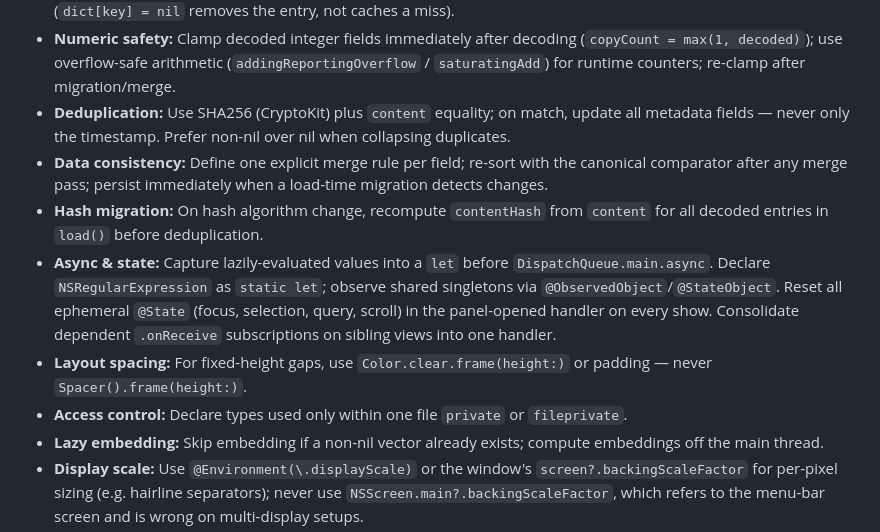
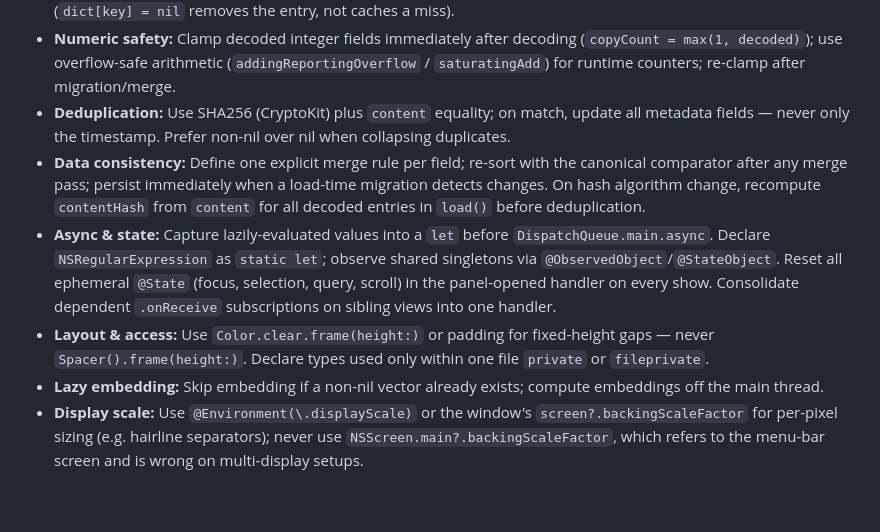
Before and after one commit to orsharon7/mnemo, a Markdown page: AGENTS.md, the part around the change. GitHub-like rendering; blank space fills up the shorter version.

Commit message:
chore: optimize AI coding rules after PR #34 merge [skip ci]

```diff
--- a/AGENTS.md
+++ b/AGENTS.md
@@ -46,11 +46,9 @@ Project instructions for AI coding agents.
 - **Caching:** Use `NSCache` with a `countLimit`; memoize negative lookups in a separate bounded `Set<Key>` (`dict[key] = nil` removes the entry, not caches a miss).
 - **Numeric safety:** Clamp decoded integer fields immediately after decoding (`copyCount = max(1, decoded)`); use overflow-safe arithmetic (`addingReportingOverflow` / `saturatingAdd`) for runtime counters; re-clamp after migration/merge.
 - **Deduplication:** Use SHA256 (CryptoKit) plus `content` equality; on match, update all metadata fields — never only the timestamp. Prefer non-nil over nil when collapsing duplicates.
-- **Data consistency:** Define one explicit merge rule per field; re-sort with the canonical comparator after any merge pass; persist immediately when a load-time migration detects changes.
-- **Hash migration:** On hash algorithm change, recompute `contentHash` from `content` for all decoded entries in `load()` before deduplication.
+- **Data consistency:** Define one explicit merge rule per field; re-sort with the canonical comparator after any merge pass; persist immediately when a load-time migration detects changes. On hash algorithm change, recompute `contentHash` from `content` for all decoded entries in `load()` before deduplication.
 - **Async & state:** Capture lazily-evaluated values into a `let` before `DispatchQueue.main.async`. Declare `NSRegularExpression` as `static let`; observe shared singletons via `@ObservedObject`/`@StateObject`. Reset all ephemeral `@State` (focus, selection, query, scroll) in the panel-opened handler on every show. Consolidate dependent `.onReceive` subscriptions on sibling views into one handler.
-- **Layout spacing:** For fixed-height gaps, use `Color.clear.frame(height:)` or padding — never `Spacer().frame(height:)`.
-- **Access control:** Declare types used only within one file `private` or `fileprivate`.
+- **Layout & access:** Use `Color.clear.frame(height:)` or padding for fixed-height gaps — never `Spacer().frame(height:)`. Declare types used only within one file `private` or `fileprivate`.
 - **Lazy embedding:** Skip embedding if a non-nil vector already exists; compute embeddings off the main thread.
 - **Display scale:** Use `@Environment(\.displayScale)` or the window's `screen?.backingScaleFactor` for per-pixel sizing (e.g. hairline separators); never use `NSScreen.main?.backingScaleFactor`, which refers to the menu-bar screen and is wrong on multi-display setups.
 - **Focus management:** Gate the initial `makeFirstResponder` call in `makeNSView` on the `isFocused` binding; let `updateNSView` drive focus changes so the representable's focus state is always consistent with the binding.
```
